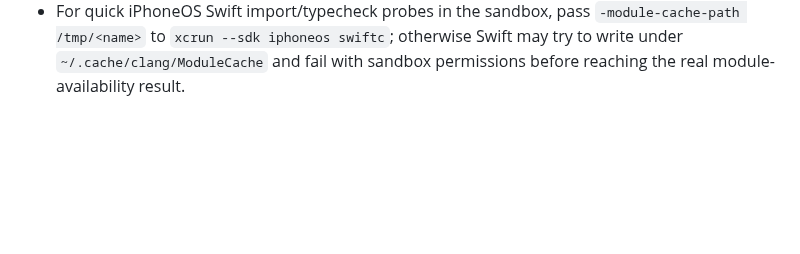
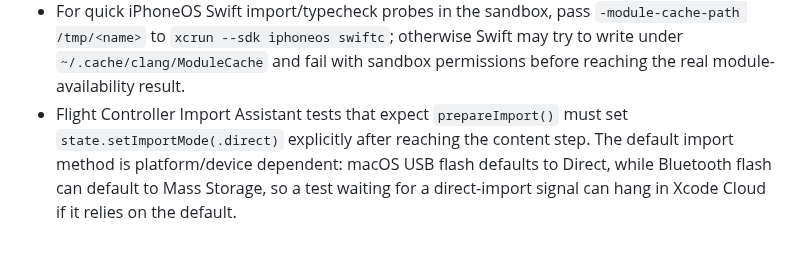
Before and after one commit to danielkbx/airframe_workspace, a Markdown page: .agents/TOOLING.md, the part around the change. Drawn GitHub-style; blank space fills up the shorter version.

```diff
--- a/.agents/TOOLING.md
+++ b/.agents/TOOLING.md
@@ -254,3 +254,4 @@ Agents must update this file proactively when they learn a better command, workf
 - Focused-scene values (`@FocusedValue`-driven menu items) stay nil in headless launches even when the document window reports `isKeyWindow == true`; without real user interaction SwiftUI focus never engages, so `commandState`-gated items always dump as disabled. Verify enablement of focused-value menu items manually or via XCUITest, not via background launches.
 - A plain `ruby -rxcodeproj` (Homebrew ruby first in PATH) now loads the gem directly; the older GEM_HOME workarounds in this file are only needed if that fails. The gem's `project.save` currently preserves the pbxproj formatting (verified via `git diff`: only the added lines changed); still diff after every save.
 - For quick iPhoneOS Swift import/typecheck probes in the sandbox, pass `-module-cache-path /tmp/<name>` to `xcrun --sdk iphoneos swiftc`; otherwise Swift may try to write under `~/.cache/clang/ModuleCache` and fail with sandbox permissions before reaching the real module-availability result.
+- Flight Controller Import Assistant tests that expect `prepareImport()` must set `state.setImportMode(.direct)` explicitly after reaching the content step. The default import method is platform/device dependent: macOS USB flash defaults to Direct, while Bluetooth flash can default to Mass Storage, so a test waiting for a direct-import signal can hang in Xcode Cloud if it relies on the default.
```
